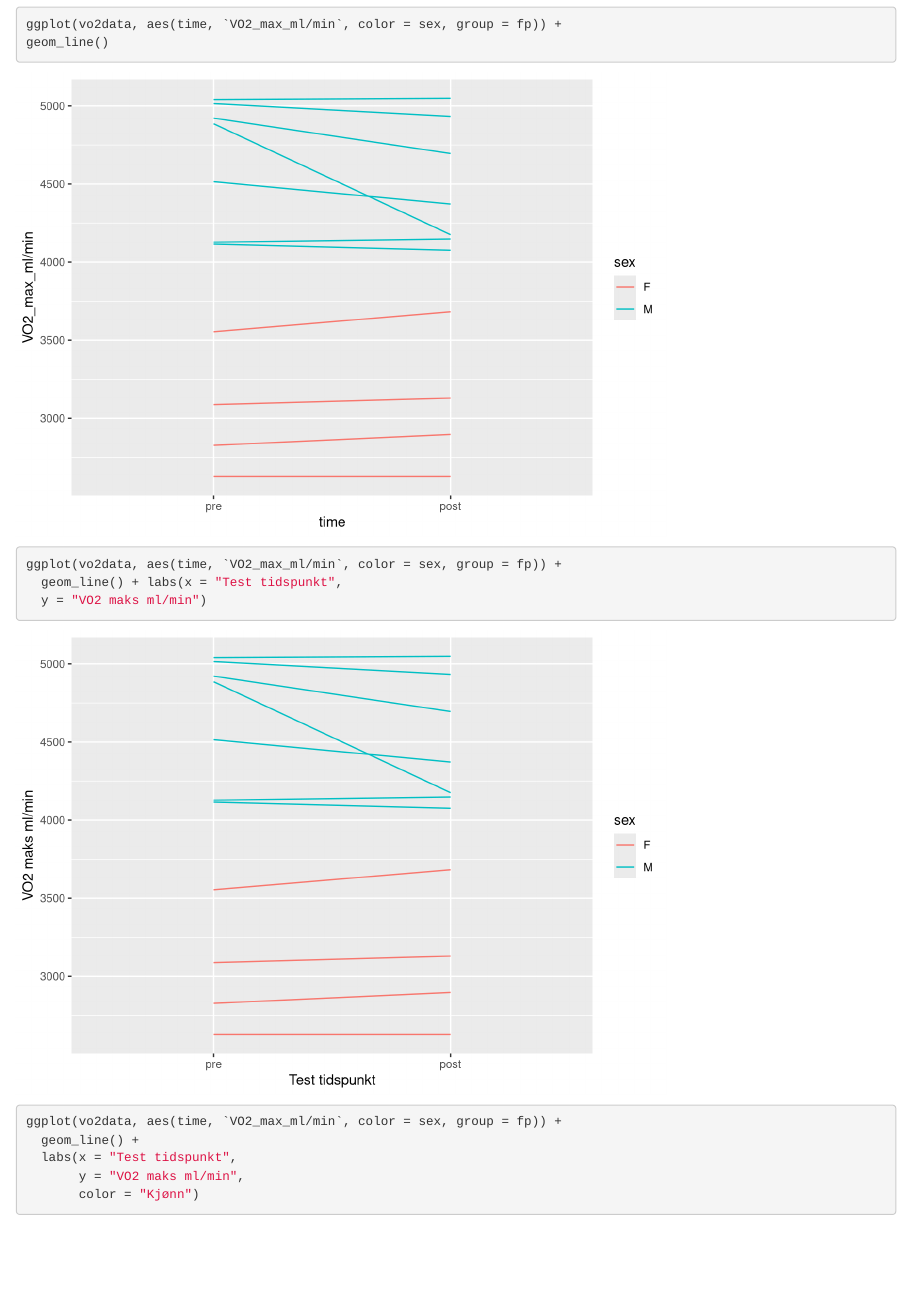
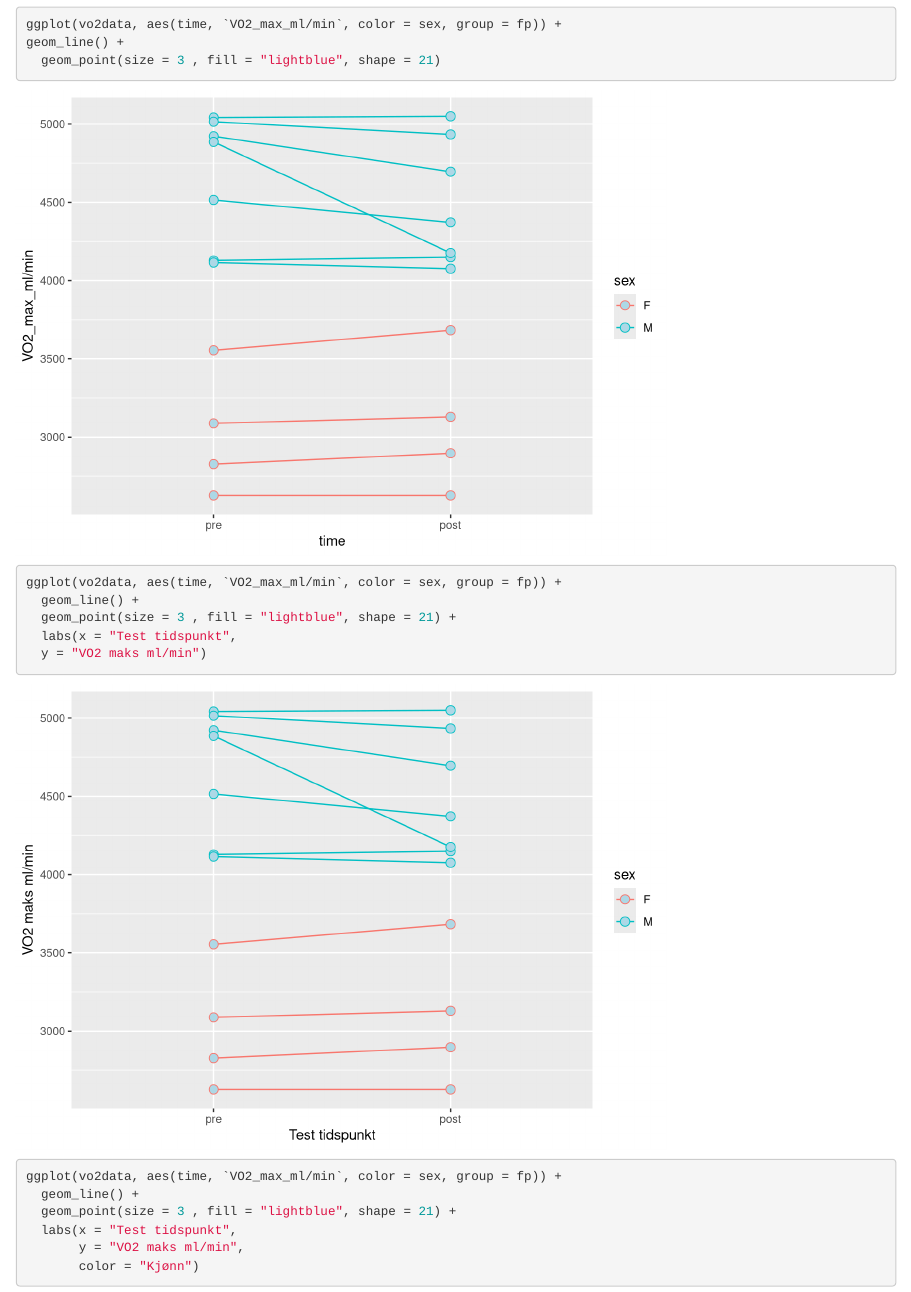
Before and after one commit to jmollatt/Arbeidskrav, an R Markdown document (Graf.Rmd): the page in a window 1100 px wide, from 3240 px down. Rendered offline with R 4.5, knitr and Pandoc, with nearby package versions; code that draws random numbers runs with fixed seeds of ours; common packages that the code uses without loading them are loaded.

Commit message:
siste finpuss

```diff
--- a/Graf.Rmd
+++ b/Graf.Rmd
@@ -53,17 +53,21 @@ ggplot(vo2data, aes(time, `VO2_max_ml/min`, fill = sex)) + geom_boxplot()
 
 
 ggplot(vo2data, aes(time, `VO2_max_ml/min`, color = sex, group = fp)) +
-geom_line()
+geom_line() +
+  geom_point(size = 3 , fill = "lightblue", shape = 21)
 
 
 
 ggplot(vo2data, aes(time, `VO2_max_ml/min`, color = sex, group = fp)) +
-  geom_line() + labs(x = "Test tidspunkt",
+  geom_line() +
+  geom_point(size = 3 , fill = "lightblue", shape = 21) +
+  labs(x = "Test tidspunkt",
   y = "VO2 maks ml/min")
 
 
 ggplot(vo2data, aes(time, `VO2_max_ml/min`, color = sex, group = fp)) +
   geom_line() +
+  geom_point(size = 3 , fill = "lightblue", shape = 21) +
   labs(x = "Test tidspunkt",
        y = "VO2 maks ml/min",
        color = "Kjønn")
```
Also changed, not shown: Graf.Rmd (4 more changed lines).
